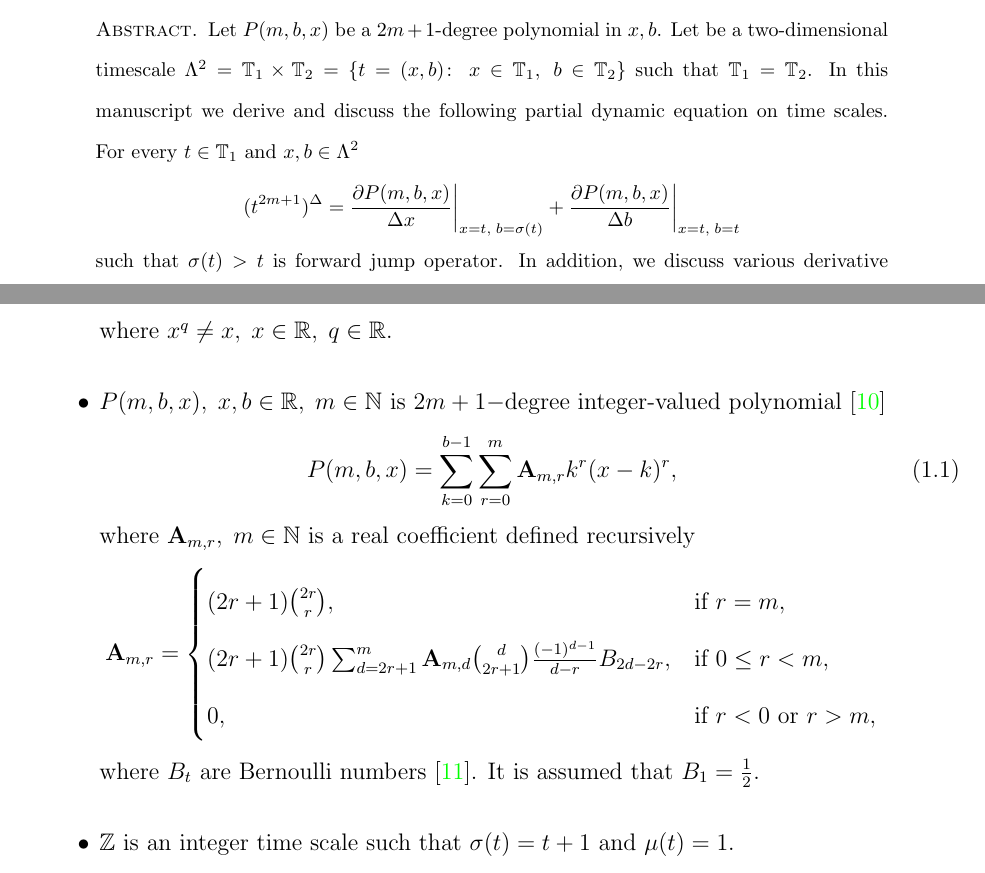
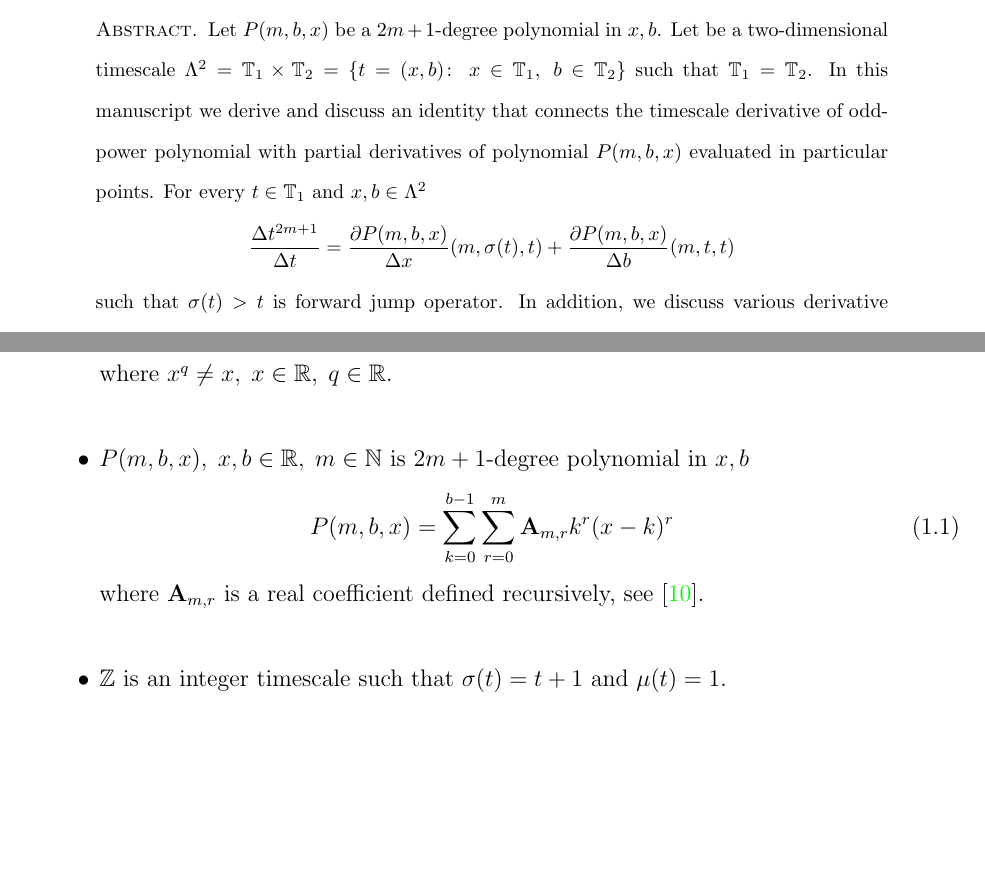
Before and after one commit to kolosovpetro/AStudyOnDynamicEquations, a LaTeX paper (src/AStudyOnDynamicEquations.tex, which reads src/sections/abstract.tex, src/sections/definitions-notations-and-conventions.tex): two parts of pages 1 and 3 of 20, joined at a grey line, cut so that both start at the same text, the shorter picture padded with empty space. Compiled offline with pdfLaTeX.

Commit message:
update definitions

```diff
--- a/src/sections/abstract.tex
+++ b/src/sections/abstract.tex
@@ -2,12 +2,14 @@ Let $P(m,b,x)$ be a $2m+1$-degree polynomial in $x,b$.
 Let be a two-dimensional timescale
 $\Lambda^2 = \mathbb{T}_1 \times \mathbb{T}_2 = \{t=(x, b) \colon \; x\in\mathbb{T}_1, \; b\in\mathbb{T}_2 \}$
 such that $\mathbb{T}_1 = \mathbb{T}_2$.
-In this manuscript we derive and discuss the following partial dynamic equation on time scales.
+In this manuscript we derive and discuss an identity that connects the timescale derivative of odd-power polynomial
+with partial derivatives of polynomial $P(m,b,x)$ evaluated in particular points.
 For every $t\in\mathbb{T}_1$ and $x,b\in \Lambda^2$
 \[
-    (t^{2m+1})^{\Delta} =
-    \frac{\partial P(m,b,x)}{\Delta x} \bigg |_{x = t, \; b = \sigma(t)} +
-    \frac{\partial P(m,b,x)}{\Delta b}\bigg |_{x = t, \; b = t}
+    \frac{\Delta t^{2m+1}}{\Delta t} =
+%    \frac{\partial P(m,b,x)}{\Delta x} \bigg |_{x = t, \; b = \sigma(t)} +
+    \frac{\partial P(m,b,x)}{\Delta x} (m, \sigma(t), t) +
+    \frac{\partial P(m,b,x)}{\Delta b} (m, t, t)
 \]
 such that $\sigma(t) > t$ is forward jump operator.
 In addition, we discuss various derivative operators in context of partial cases of above equation,
--- a/src/sections/definitions-notations-and-conventions.tex
+++ b/src/sections/definitions-notations-and-conventions.tex
@@ -40,23 +39,12 @@ We now set the following notation, which remains fixed for the remainder of this
     where $x^q \neq x, \; x\in\mathbb{R}, \; q\in\mathbb{R}$.
 
-    \item $\polynomialP{m}{b}{x}, \; x,b\in\mathbb{R}, \; m\in\mathbb{N}$ is $2m+1-$degree integer-valued polynomial~\cite{kolosov2016link}
+    \item $\polynomialP{m}{b}{x}, \; x,b\in\mathbb{R}, \; m\in\mathbb{N}$ is $2m+1$-degree
+    polynomial in $x,b$
     \begin{equation}
-        \polynomialP{m}{b}{x} = \sum_{k=0}^{b-1} \sum_{r=0}^{m} \coeffA{m}{r} k^r(x-k)^r,
+        \polynomialP{m}{b}{x} = \sum_{k=0}^{b-1} \sum_{r=0}^{m} \coeffA{m}{r} k^r(x-k)^r
         \label{eq:polynomial_p}
     \end{equation}
-    where $\coeffA{m}{r}, \; m\in\mathbb{N}$ is a real coefficient defined recursively
-    \[
-        \coeffA{m}{r} =
-        \begin{cases}
-        (2r+1)
-            \binom{2r}{r}, & \text{if } r=m,\\
-            (2r+1) \binom{2r}{r} \sum_{d=2r+1}^{m} \coeffA{m}{d} \binom{d}{2r+1} \frac{(-1)^{d-1}}{d-r}
-            \bernoulli{2d-2r}, & \text{if } 0 \leq r<m,\\
-            0, & \text{if } r<0 \text{ or } r>m,
-        \end{cases}
-    \]
-    where $\bernoulli{t}$ are Bernoulli numbers~\cite{WeissteinBernoulli}.
-    It is assumed that $\bernoulli{1}=\frac{1}{2}$.
+    where $\coeffA{m}{r}$ is a real coefficient defined recursively, see~\cite{kolosov2016link}.
 
-    \item $\mathbb{Z}$ is an integer time scale such that $\sigma(t) = t+1$ and $\mu(t) = 1$.
+    \item $\mathbb{Z}$ is an integer timescale such that $\sigma(t) = t+1$ and $\mu(t) = 1$.
 
```
Also changed, not shown: out/AStudyOnDynamicEquations.pdf, src/sections/definitions-notations-and-conventions.tex (55 more changed lines).
